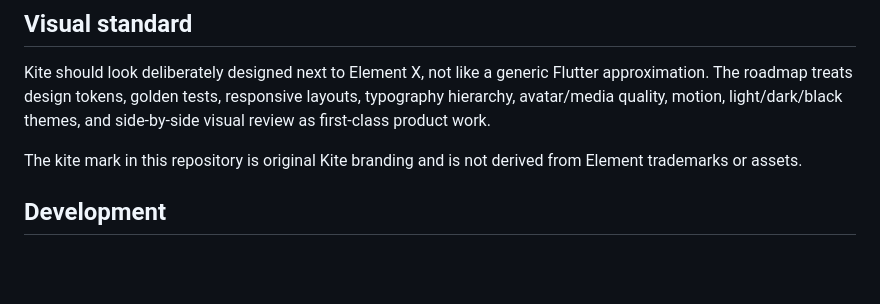
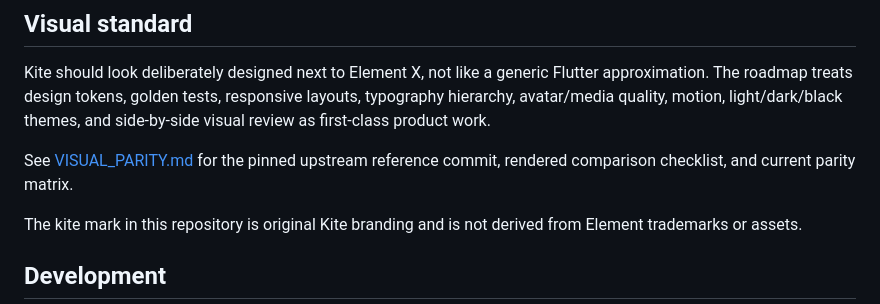
Before and after one commit to brandonp2412/Kite, a Markdown page: README.md, the part around the change. GitHub-like rendering; blank space fills up the shorter version.

Commit message:
Document current visual parity baseline

```diff
--- a/README.md
+++ b/README.md
@@ -61,6 +61,8 @@ See [ROADMAP.md](ROADMAP.md).
 
 Kite should look deliberately designed next to Element X, not like a generic Flutter approximation. The roadmap treats design tokens, golden tests, responsive layouts, typography hierarchy, avatar/media quality, motion, light/dark/black themes, and side-by-side visual review as first-class product work.
 
+See [VISUAL_PARITY.md](VISUAL_PARITY.md) for the pinned upstream reference commit, rendered comparison checklist, and current parity matrix.
+
 The kite mark in this repository is original Kite branding and is not derived from Element trademarks or assets.
 
 ## Development
```
Also changed, not shown: VISUAL_PARITY.md (added, +62 -0 lines).
